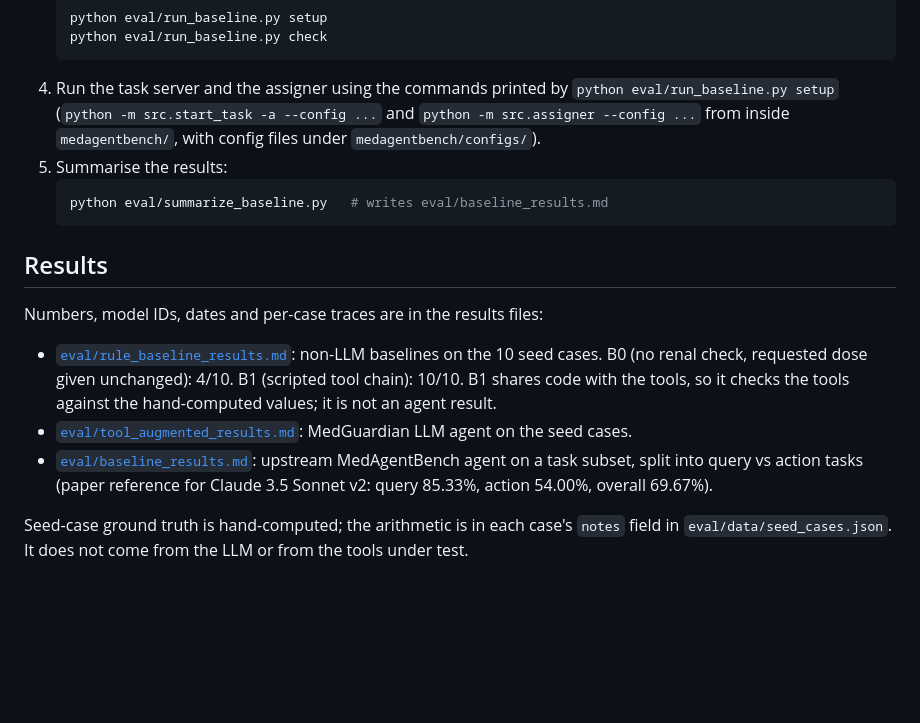
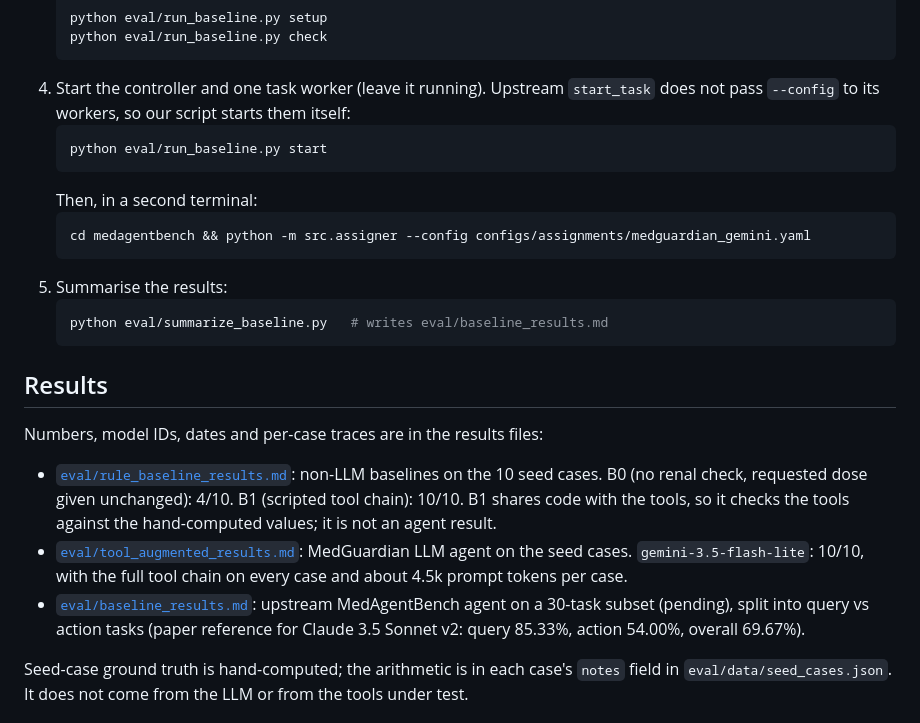
Before and after one commit to muhammadtaimur768-sys/MedGuardian, a Markdown page: README.md, the part around the change. GitHub-like rendering; blank space fills up the shorter version.

Commit message:
README: fix upstream baseline run steps, add tool-augmented result summary

````diff
--- a/README.md
+++ b/README.md
@@ -117,9 +117,15 @@ the grader file and an API key.
    python eval/run_baseline.py setup
    python eval/run_baseline.py check
    ```
-4. Run the task server and the assigner using the commands printed by `python eval/run_baseline.py setup`
-   (`python -m src.start_task -a --config ...` and `python -m src.assigner --config ...` from inside
-   `medagentbench/`, with config files under `medagentbench/configs/`).
+4. Start the controller and one task worker (leave it running). Upstream `start_task` does not pass
+   `--config` to its workers, so our script starts them itself:
+   ```bash
+   python eval/run_baseline.py start
+   ```
+   Then, in a second terminal:
+   ```bash
+   cd medagentbench && python -m src.assigner --config configs/assignments/medguardian_gemini.yaml
+   ```
 5. Summarise the results:
    ```bash
    python eval/summarize_baseline.py   # writes eval/baseline_results.md
@@ -133,7 +139,8 @@ Numbers, model IDs, dates and per-case traces are in the results files:
   B0 (no renal check, requested dose given unchanged): 4/10. B1 (scripted tool chain): 10/10. B1 shares
   code with the tools, so it checks the tools against the hand-computed values; it is not an agent result.
 - [`eval/tool_augmented_results.md`](eval/tool_augmented_results.md): MedGuardian LLM agent on the seed cases.
-- [`eval/baseline_results.md`](eval/baseline_results.md): upstream MedAgentBench agent on a task subset,
+  `gemini-3.5-flash-lite`: 10/10, with the full tool chain on every case and about 4.5k prompt tokens per case.
+- [`eval/baseline_results.md`](eval/baseline_results.md): upstream MedAgentBench agent on a 30-task subset (pending),
   split into query vs action tasks (paper reference for Claude 3.5 Sonnet v2: query 85.33%, action 54.00%,
   overall 69.67%).
 
````
